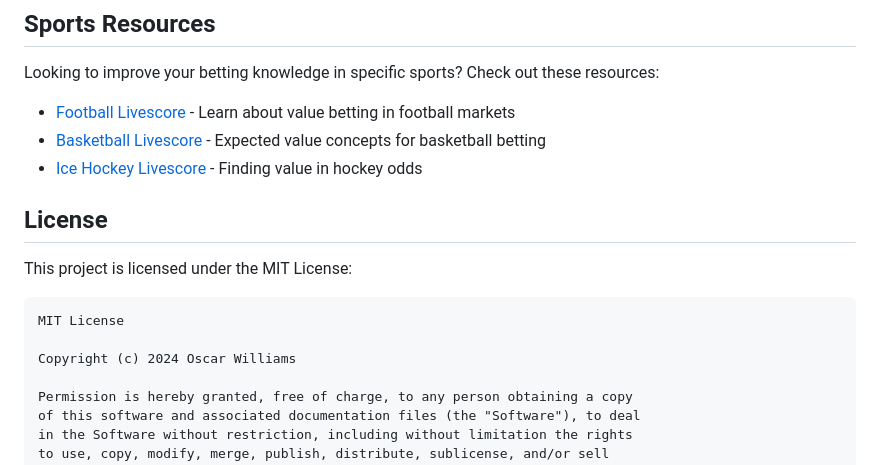
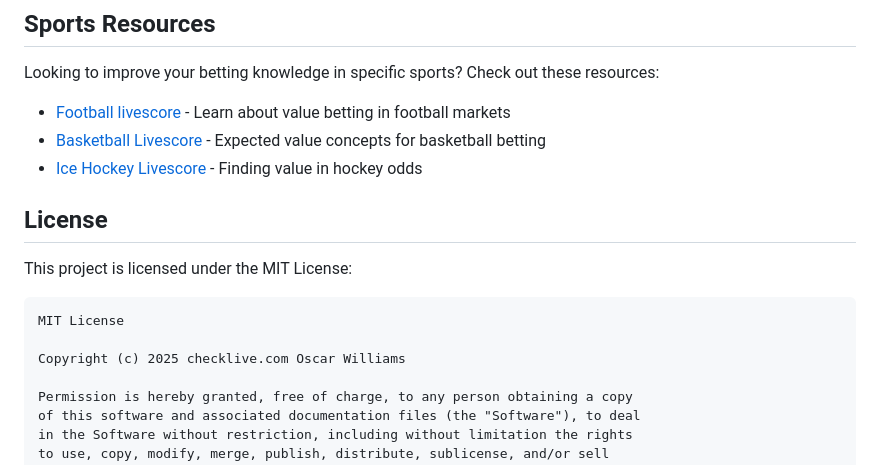
Before and after one commit to OscarWilliamsChecklive/value-bet-calculator, a Markdown page: README.md, the part around one of its changes. Rendered like a GitHub page.

````diff
--- a/README.md
+++ b/README.md
@@ -108,7 +108,7 @@ The project structure is straightforward:
 
 Looking to improve your betting knowledge in specific sports? Check out these resources:
 
-- [Football Livescore](https://checklive.com/sport-football) - Learn about value betting in football markets
+- [Football livescore](https://checklive.com/sport-football) - Learn about value betting in football markets
 - [Basketball Livescore](https://checklive.com/sport-basketball) - Expected value concepts for basketball betting
 - [Ice Hockey Livescore](https://checklive.com/sport-ice-hockey) - Finding value in hockey odds
 
@@ -119,7 +119,7 @@ This project is licensed under the MIT License:
 ```
 MIT License
 
-Copyright (c) 2024 Oscar Williams
+Copyright (c) 2025 checklive.com Oscar Williams
 
 Permission is hereby granted, free of charge, to any person obtaining a copy
 of this software and associated documentation files (the "Software"), to deal
````
Also changed, not shown: other parts of README.md (+7 -7 lines).
